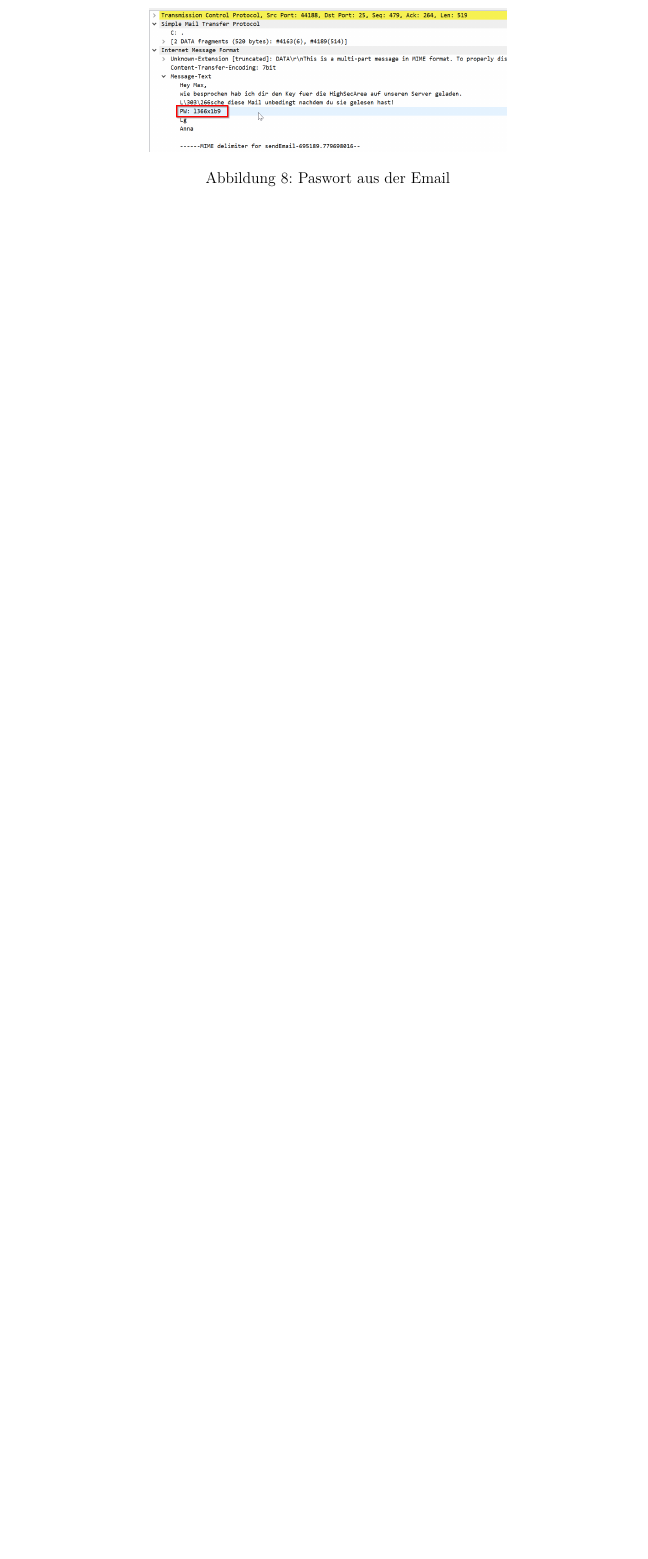
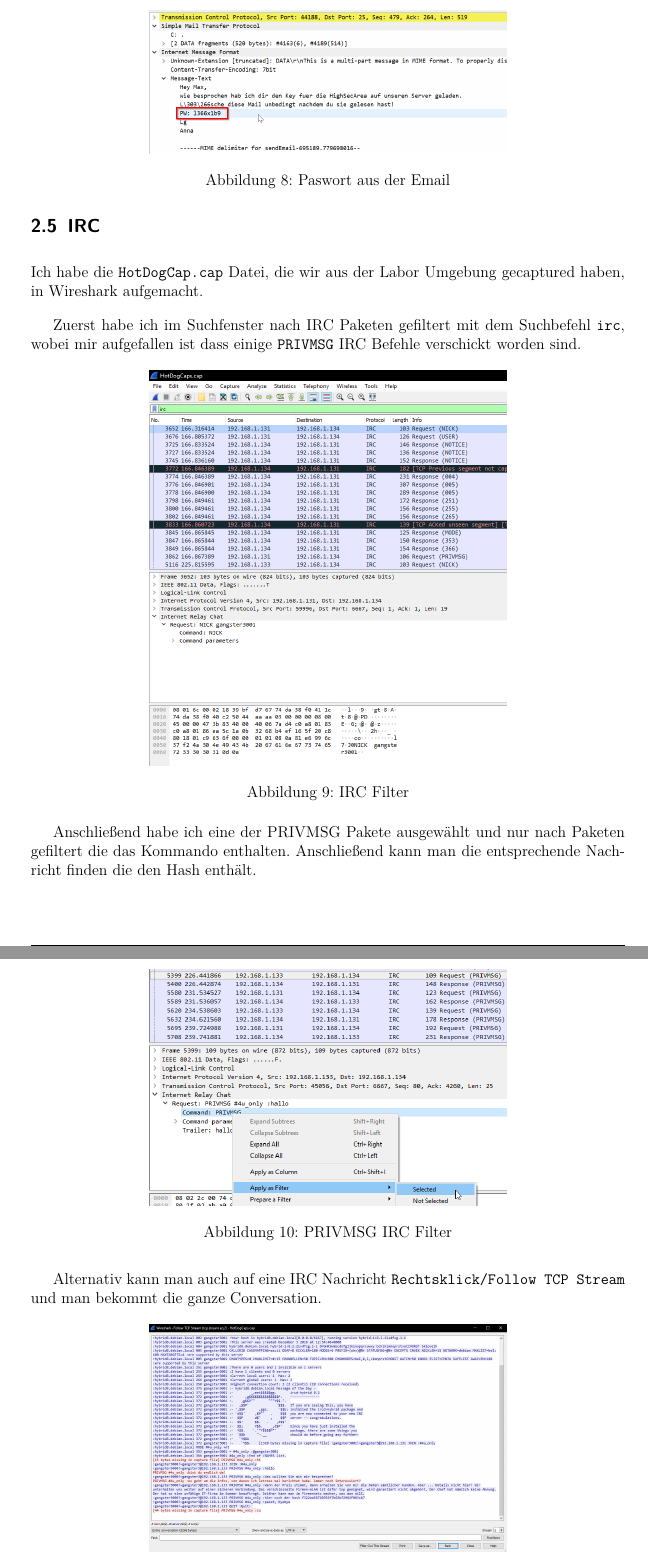
Before and after one commit to hurbeana/ItS_Lab1, a LaTeX document (protokoll/protokoll.tex): part of page 9 of 22 before the commit and two parts of pages 9 and 10 of 23 after it, the two joined at a grey line, cut so that both start at the same text, the shorter picture padded with empty space. Compiled offline with pdfLaTeX.

Commit message:
finished Intranet/IRC

```diff
--- a/protokoll/protokoll.tex
+++ b/protokoll/protokoll.tex
@@ -267,7 +267,37 @@ Nach einer kurzen Suche und dem Inspizieren mehrerer vielversprechender Pakete h
 \end{figure}
 
 \subsection{IRC}
-\emph{TO BE DONE}
+
+Ich habe die \lstinline{HotDogCap.cap} Datei, die wir aus der Labor Umgebung gecaptured haben, in Wireshark aufgemacht.
+
+Zuerst habe ich im Suchfenster nach IRC Paketen gefiltert mit dem Suchbefehl \lstinline{irc}, wobei mir aufgefallen ist dass einige \lstinline{PRIVMSG} IRC Befehle verschickt worden sind.
+
+\begin{figure}[h!]
+  \centering
+    \includegraphics[width=0.6\textwidth]{./imgs/intranet_screenshots/ws_ircfilter.png}
+  \caption{IRC Filter}
+  \label{fig:ircfilter}
+\end{figure}
+
+Anschließend habe ich eine der PRIVMSG Pakete ausgewählt und nur nach Paketen gefiltert die das Kommando enthalten. Anschließend kann man die entsprechende Nachricht finden die den Hash enthält.
+
+\begin{figure}[h!]
+  \centering
+    \includegraphics[width=0.6\textwidth]{./imgs/intranet_screenshots/ws_applyPrivMsgFilter.png}
+  \caption{PRIVMSG IRC Filter}
+  \label{fig:privmsgircfilter}
+\end{figure}
+
+Alternativ kann man auch auf eine IRC Nachricht \lstinline{Rechtsklick/Follow TCP Stream} und man bekommt die ganze Conversation.
+
+\begin{figure}[h!]
+  \centering
+    \includegraphics[width=0.6\textwidth]{./imgs/intranet_screenshots/ircfollowstream.png}
+  \caption{TCP Follow Stream}
+  \label{fig:tcpFollowStream}
+\end{figure}
+
+Und unten kann man da auch die Nachricht finden die den Hash enthält.
 
 \subsection{FTP}
 \emph{TO BE DONE}
```
Also changed, not shown: protokoll/imgs/intranet_screenshots/ircfollowstream.png (added), protokoll/imgs/intranet_screenshots/ws_applyPrivMsgFilter.png (added), protokoll/imgs/intranet_screenshots/ws_ircfilter.png (added).
